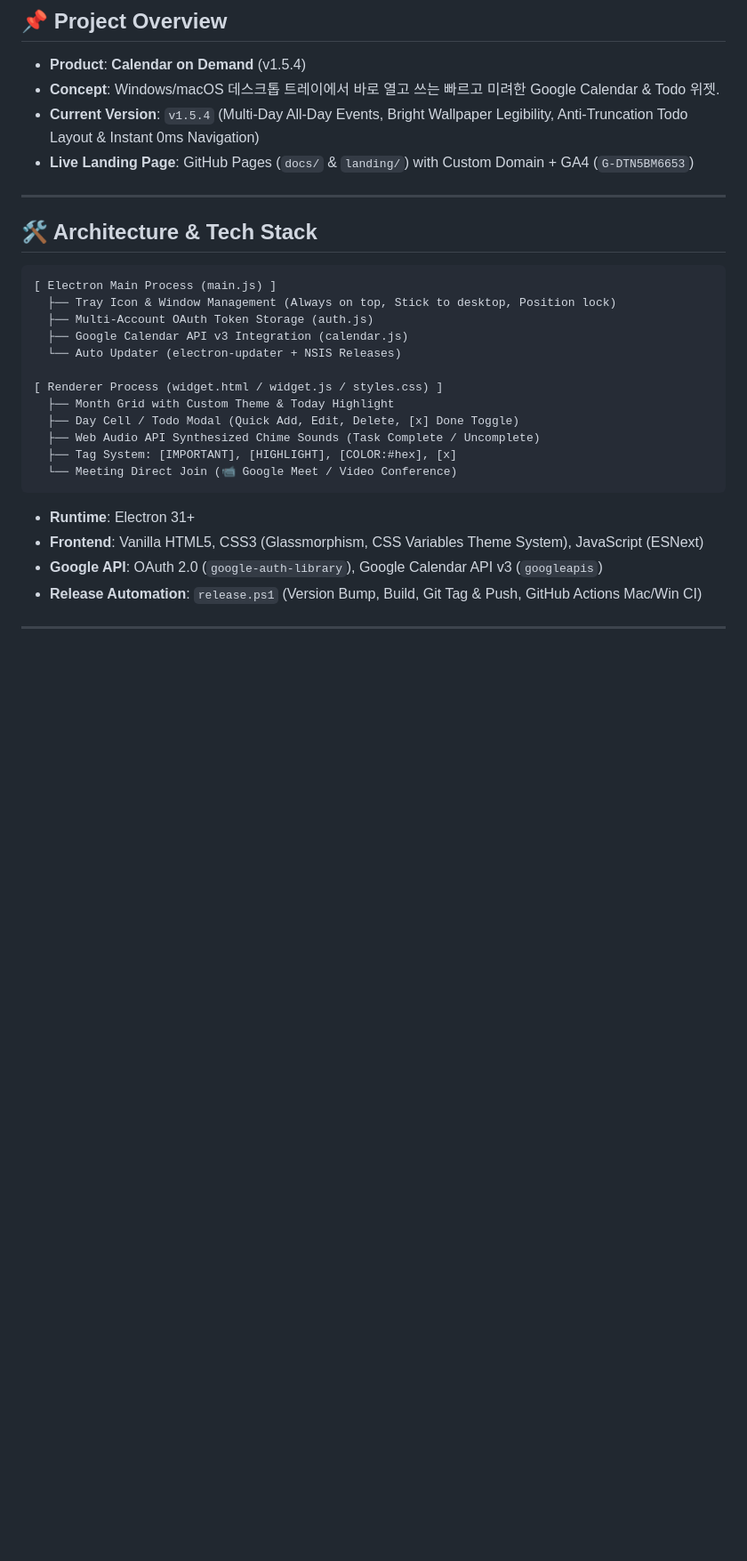
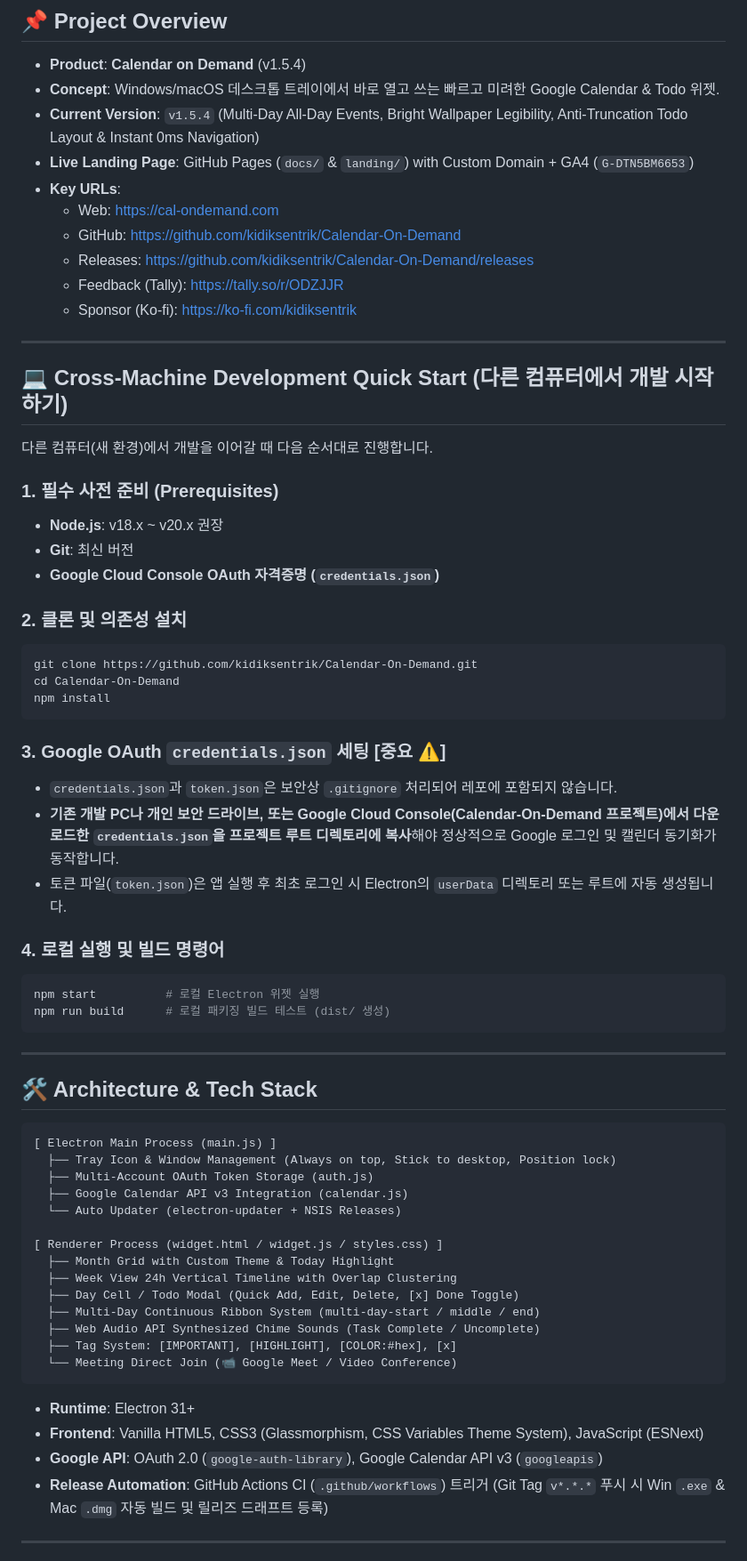
Before and after one commit to kidiksentrik/Calendar-On-Demand, a Markdown page: HANDOFF.md, the part around one of its changes. Shown at 89% size. Drawn GitHub-style; blank space fills up the shorter version.

Commit message:
docs: enrich HANDOFF.md with cross-machine dev guide, file map, and v1.5.4 details

````diff
--- a/HANDOFF.md
+++ b/HANDOFF.md
@@ -5,6 +5,41 @@
 - **Concept**: Windows/macOS 데스크톱 트레이에서 바로 열고 쓰는 빠르고 미려한 Google Calendar & Todo 위젯.
 - **Current Version**: `v1.5.4` (Multi-Day All-Day Events, Bright Wallpaper Legibility, Anti-Truncation Todo Layout & Instant 0ms Navigation)
 - **Live Landing Page**: GitHub Pages (`docs/` & `landing/`) with Custom Domain + GA4 (`G-DTN5BM6653`)
+- **Key URLs**:
+  - Web: https://cal-ondemand.com
+  - GitHub: https://github.com/kidiksentrik/Calendar-On-Demand
+  - Releases: https://github.com/kidiksentrik/Calendar-On-Demand/releases
+  - Feedback (Tally): https://tally.so/r/ODZJJR
+  - Sponsor (Ko-fi): https://ko-fi.com/kidiksentrik
+
+---
+
+## 💻 Cross-Machine Development Quick Start (다른 컴퓨터에서 개발 시작하기)
+
+다른 컴퓨터(새 환경)에서 개발을 이어갈 때 다음 순서대로 진행합니다.
+
+### 1. 필수 사전 준비 (Prerequisites)
+- **Node.js**: v18.x ~ v20.x 권장
+- **Git**: 최신 버전
+- **Google Cloud Console OAuth 자격증명 (`credentials.json`)**
+
+### 2. 클론 및 의존성 설치
+```bash
+git clone https://github.com/kidiksentrik/Calendar-On-Demand.git
+cd Calendar-On-Demand
+npm install
+```
+
+### 3. Google OAuth `credentials.json` 세팅 [중요 ⚠️]
+- `credentials.json`과 `token.json`은 보안상 `.gitignore` 처리되어 레포에 포함되지 않습니다.
+- **기존 개발 PC나 개인 보안 드라이브, 또는 Google Cloud Console(Calendar-On-Demand 프로젝트)에서 다운로드한 `credentials.json`을 프로젝트 루트 디렉토리에 복사**해야 정상적으로 Google 로그인 및 캘린더 동기화가 동작합니다.
+- 토큰 파일(`token.json`)은 앱 실행 후 최초 로그인 시 Electron의 `userData` 디렉토리 또는 루트에 자동 생성됩니다.
+
+### 4. 로컬 실행 및 빌드 명령어
+```bash
+npm start          # 로컬 Electron 위젯 실행
+npm run build      # 로컬 패키징 빌드 테스트 (dist/ 생성)
+```
 
 ---
 
@@ -19,7 +54,9 @@
 
 [ Renderer Process (widget.html / widget.js / styles.css) ]
   ├── Month Grid with Custom Theme & Today Highlight
+  ├── Week View 24h Vertical Timeline with Overlap Clustering
   ├── Day Cell / Todo Modal (Quick Add, Edit, Delete, [x] Done Toggle)
+  ├── Multi-Day Continuous Ribbon System (multi-day-start / middle / end)
   ├── Web Audio API Synthesized Chime Sounds (Task Complete / Uncomplete)
   ├── Tag System: [IMPORTANT], [HIGHLIGHT], [COLOR:#hex], [x]
   └── Meeting Direct Join (📹 Google Meet / Video Conference)
@@ -28,7 +65,7 @@
 - **Runtime**: Electron 31+
 - **Frontend**: Vanilla HTML5, CSS3 (Glassmorphism, CSS Variables Theme System), JavaScript (ESNext)
 - **Google API**: OAuth 2.0 (`google-auth-library`), Google Calendar API v3 (`googleapis`)
-- **Release Automation**: `release.ps1` (Version Bump, Build, Git Tag & Push, GitHub Actions Mac/Win CI)
+- **Release Automation**: GitHub Actions CI (`.github/workflows`) 트리거 (Git Tag `v*.*.*` 푸시 시 Win `.exe` & Mac `.dmg` 자동 빌드 및 릴리즈 드래프트 등록)
 
 ---
 
````
Also changed, not shown: other parts of HANDOFF.md (+80 -117 lines).
